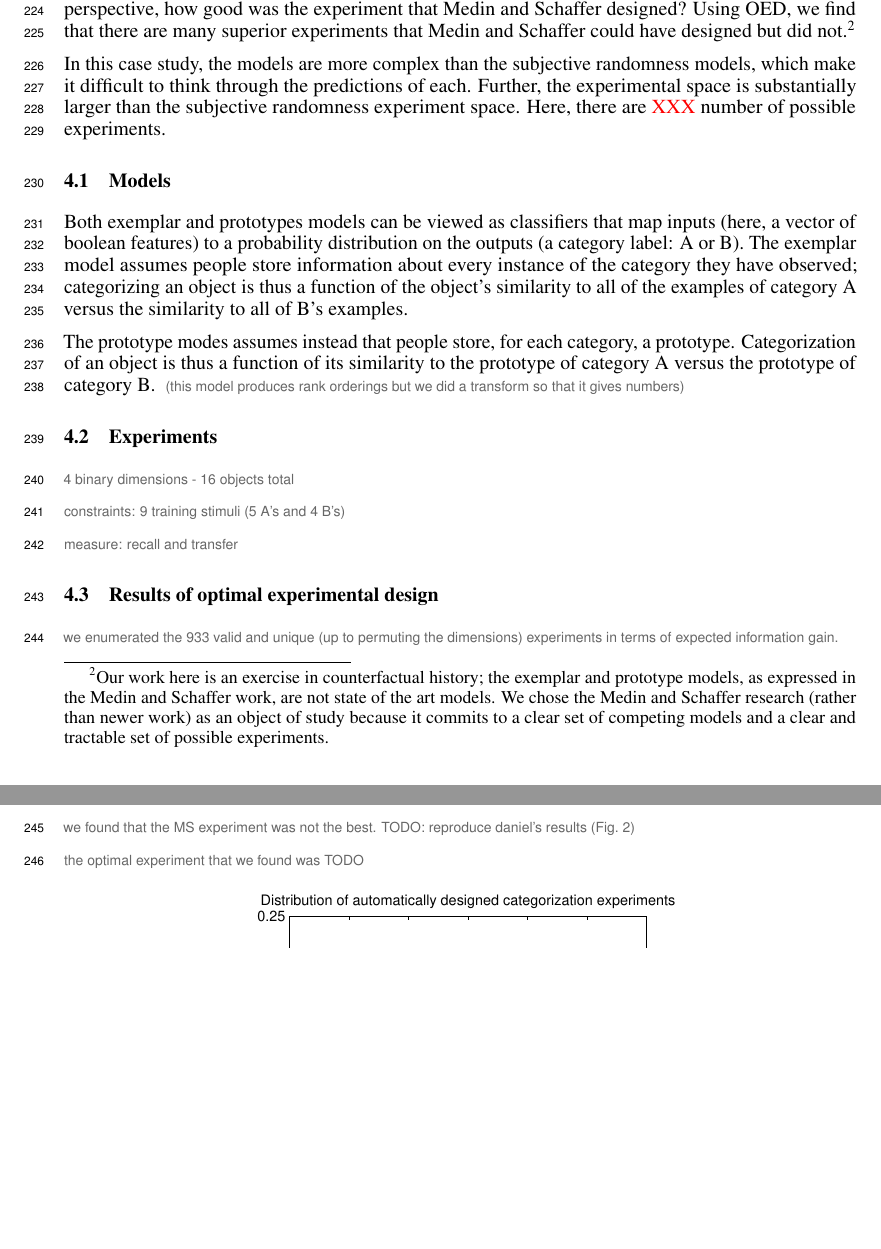
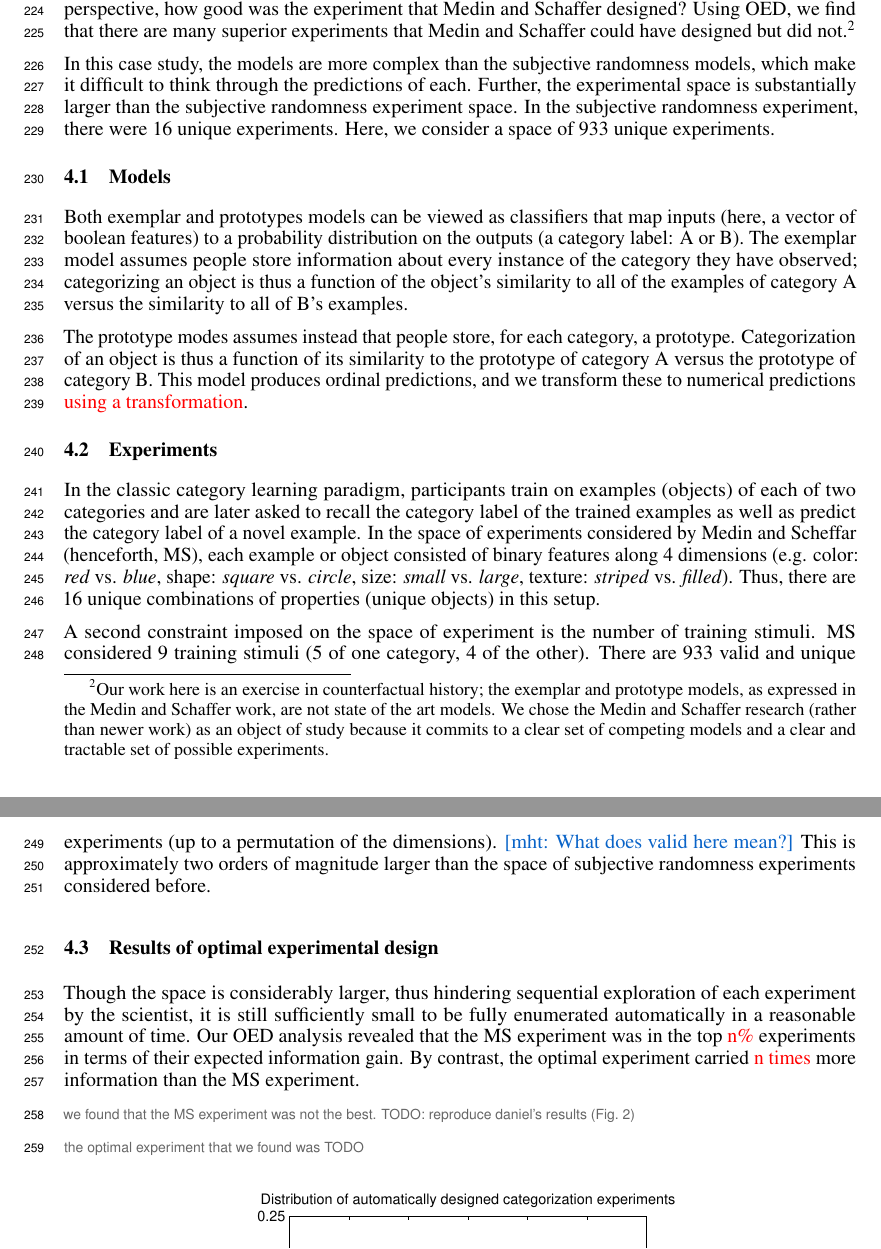
Before and after one commit to mhtess/oed, a LaTeX paper (writing/nips2016/oed_nips_2016.tex): two parts of pages 6 and 7 of 8, joined at a grey line, cut so that both start at the same text, the shorter picture padded with empty space. Compiled offline with pdfLaTeX.

Commit message:
flesh out categorization expt section

```diff
--- a/writing/nips2016/oed_nips_2016.tex
+++ b/writing/nips2016/oed_nips_2016.tex
@@ -424,7 +424,7 @@ From an information-theoretic perspective, how good was the experiment that Medi
 Using OED, we find that there are many superior experiments that Medin and Schaffer could have designed but did not.\footnote{Our work here is an exercise in counterfactual history; the exemplar and prototype models, as expressed in the Medin and Schaffer work, are not state of the art models. We chose the Medin and Schaffer research (rather than newer work) as an object of study because it commits to a clear set of competing models and a clear and tractable set of possible experiments.}
 
 In this case study, the models are more complex than the subjective randomness models, which make it difficult to think through the predictions of each.
-Further, the experimental space is substantially larger than the subjective randomness experiment space. Here, there are \red{XXX} number of possible experiments.
+Further, the experimental space is substantially larger than the subjective randomness experiment space. In the subjective randomness experiment, there were 16 unique experiments. Here, we consider a space of 933 unique experiments.
 
 
 %
@@ -470,7 +470,9 @@ The exemplar model assumes people store information about every instance of the
 % \end{lstlisting}
 
 The prototype modes assumes instead that people store, for each category, a prototype. Categorization of an object is thus a function of its similarity to the prototype of category A versus the prototype of category B.
-\cas{(this model produces rank orderings but we did a transform so that it gives numbers)}
+This model produces ordinal predictions, and we transform these to numerical predictions \red{using a transformation}.
+%\cas{(this model produces rank orderings but we did a transform so that it gives numbers)}
+
 %\cas{prototype model assumes roughly that people do not store every exemplar but instead store something like a prototype for each category and that categorization of an object is a function of its similarity the prototypes (this model produces rank orderings but we did a transform so that it gives numbers)}
 
 % \begin{lstlisting}[caption=Prototype model]
@@ -504,15 +506,29 @@ The prototype modes assumes instead that people store, for each category, a prot
 
 \subsection{Experiments}
 
-\cas{4 binary dimensions - 16 objects total}
+In the classic category learning paradigm, participants train on examples (objects) of each of two categories and are later asked to recall the category label of the trained examples as well as predict the category label of a novel example.
+In the space of experiments considered by Medin and Scheffar (henceforth, MS), each example or object consisted of binary features along 4 dimensions (e.g. color: \emph{red} vs. \emph{blue}, shape: \emph{square} vs. \emph{circle}, size: \emph{small} vs. \emph{large}, texture: \emph{striped} vs. \emph{filled}).
+Thus, there are 16 unique combinations of properties (unique objects) in this setup.
 
-\cas{constraints: 9 training stimuli (5 A's and 4 B's)}
+A second constraint imposed on the space of experiment is the number of training stimuli. MS considered 9 training stimuli (5 of one category, 4 of the other).
+There are 933 valid and unique experiments (up to a permutation of the dimensions).
+\mht{What does valid here mean?}
+This is approximately two orders of magnitude larger than the space of subjective randomness experiments considered before.
 
-\cas{measure: recall and transfer}
+%\cas{4 binary dimensions - 16 objects total}
+
+%\cas{constraints: 9 training stimuli (5 A's and 4 B's)}
+
+%\cas{measure: recall and transfer}
 
 \subsection{Results of optimal experimental design}
 
-\cas{we enumerated the 933 valid and unique (up to permuting the dimensions) experiments in terms of expected information gain.}
+Though the space is considerably larger, thus hindering sequential exploration of each experiment by the scientist, it is still sufficiently small to be fully enumerated automatically in a reasonable amount of time.
+Our OED analysis revealed that the MS experiment was in the top \red{n\%} experiments in terms of their expected information gain.
+By contrast, the optimal experiment carried \red{n times} more information than the MS experiment.
+
+
+%\cas{we enumerated the 933 valid and unique (up to permuting the dimensions) experiments in terms of expected information gain.}
 
 \cas{we found that the MS experiment was not the best. TODO: reproduce daniel's results (Fig.~\ref{fig:dist})}
 
```
